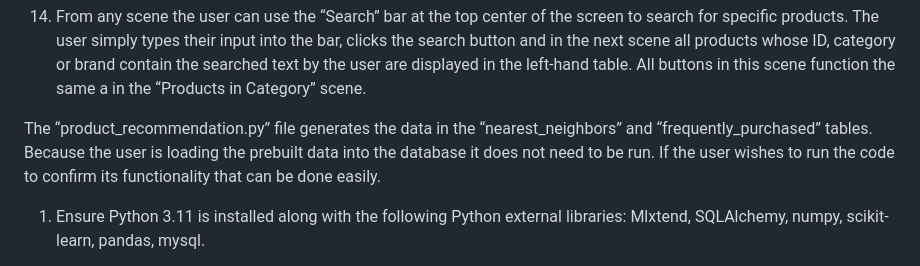
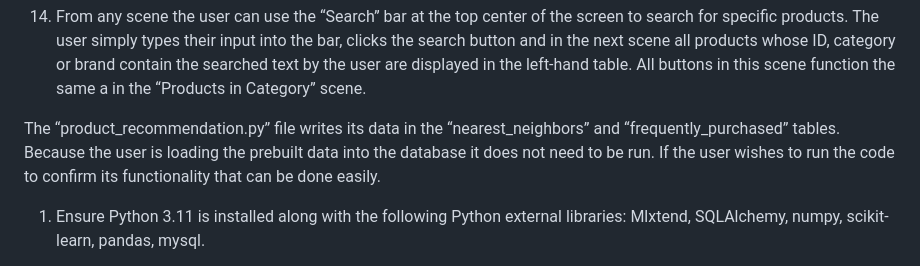
Before and after one commit to JoeRaines1/product-recommeder-for-ecommerce-store, a Markdown page: README.md, the part around the change. Drawn GitHub-style.

```diff
--- a/README.md
+++ b/README.md
@@ -30,7 +30,7 @@ Install Guide:
 
 14.	From any scene the user can use the “Search” bar at the top center of the screen to search for specific products. The user simply types their input into the bar, clicks the search button and in the next scene all products whose ID, category or brand contain the searched text by the user are displayed in the left-hand table. All buttons in this scene function the same a in the “Products in Category” scene.
 
-The “product_recommendation.py” file generates the data in the “nearest_neighbors” and “frequently_purchased” tables. Because the user is loading the prebuilt data into the database it does not need to be run. If the user wishes to run the code to confirm its functionality that can be done easily.
+The “product_recommendation.py” file writes its data in the “nearest_neighbors” and “frequently_purchased” tables. Because the user is loading the prebuilt data into the database it does not need to be run. If the user wishes to run the code to confirm its functionality that can be done easily.
 1.	Ensure Python 3.11 is installed along with the following Python external libraries: Mlxtend, SQLAlchemy, numpy, scikit-learn, pandas, mysql.
 
 2.	Next the user must go into “product_recommendation.py” file and edit two lines. The first line is at line 50 and the user must edit the url in the create_engine functions arguments to allow python to connect to their MySQL connection. The user must change the username, password, hostname, and port to match the values that exist in the existing connection.
```
